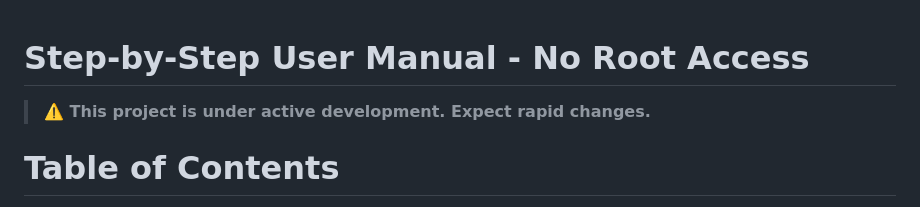
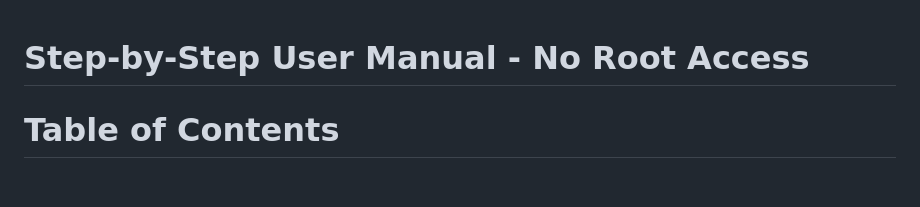
Before and after one commit to kbcoulter/deep_metab, a Markdown page: documentation/app_manual.md, the part around the change. Rendered like a GitHub page; blank space fills up the shorter version.

```diff
--- a/documentation/app_manual.md
+++ b/documentation/app_manual.md
@@ -1,6 +1,4 @@
 # Step-by-Step User Manual - No Root Access
-
-> **⚠️ This project is under active development. Expect rapid changes.**
 
 # Table of Contents
 
```
Also changed, not shown: README.md (+18 -13 lines).
